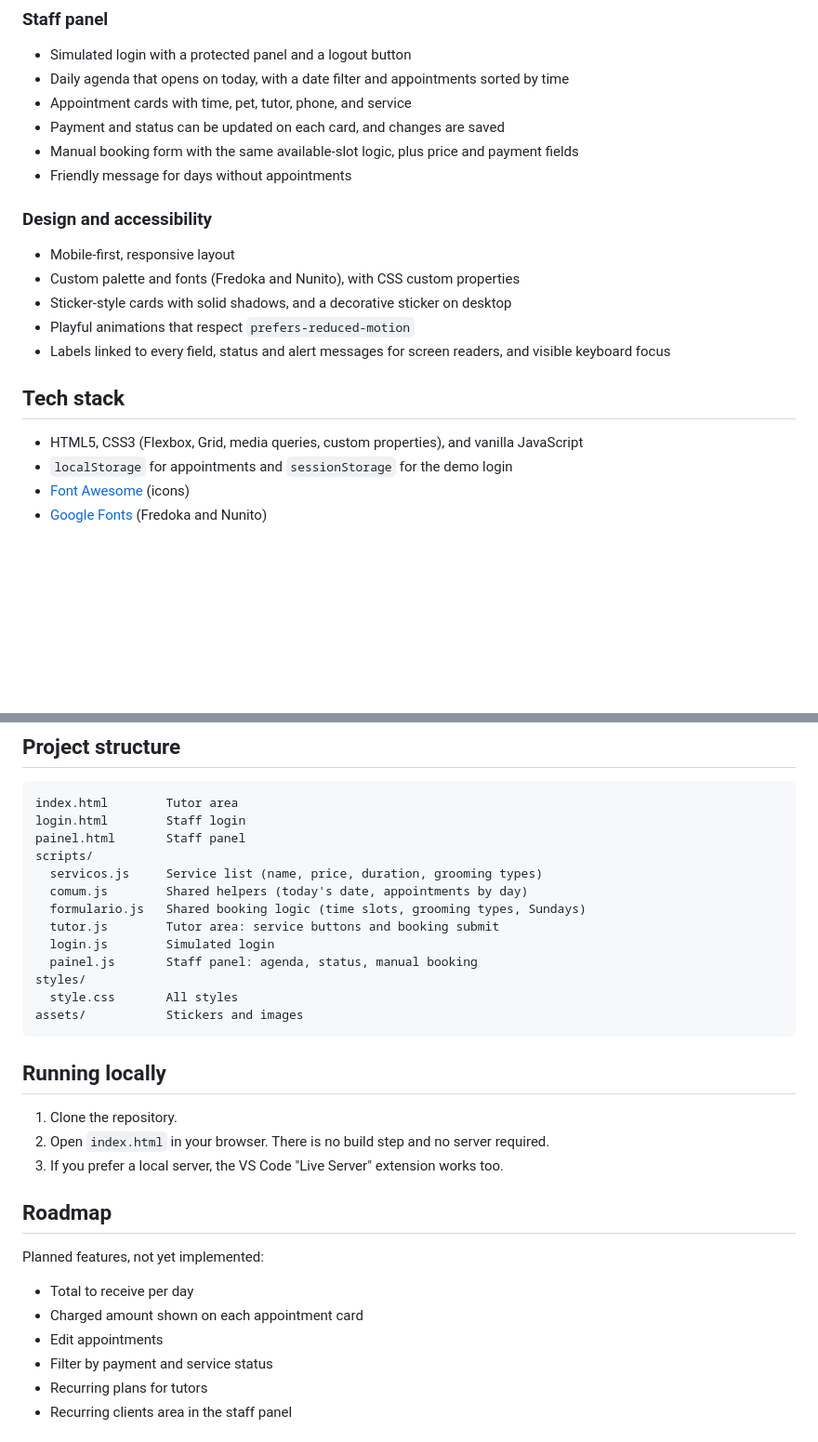
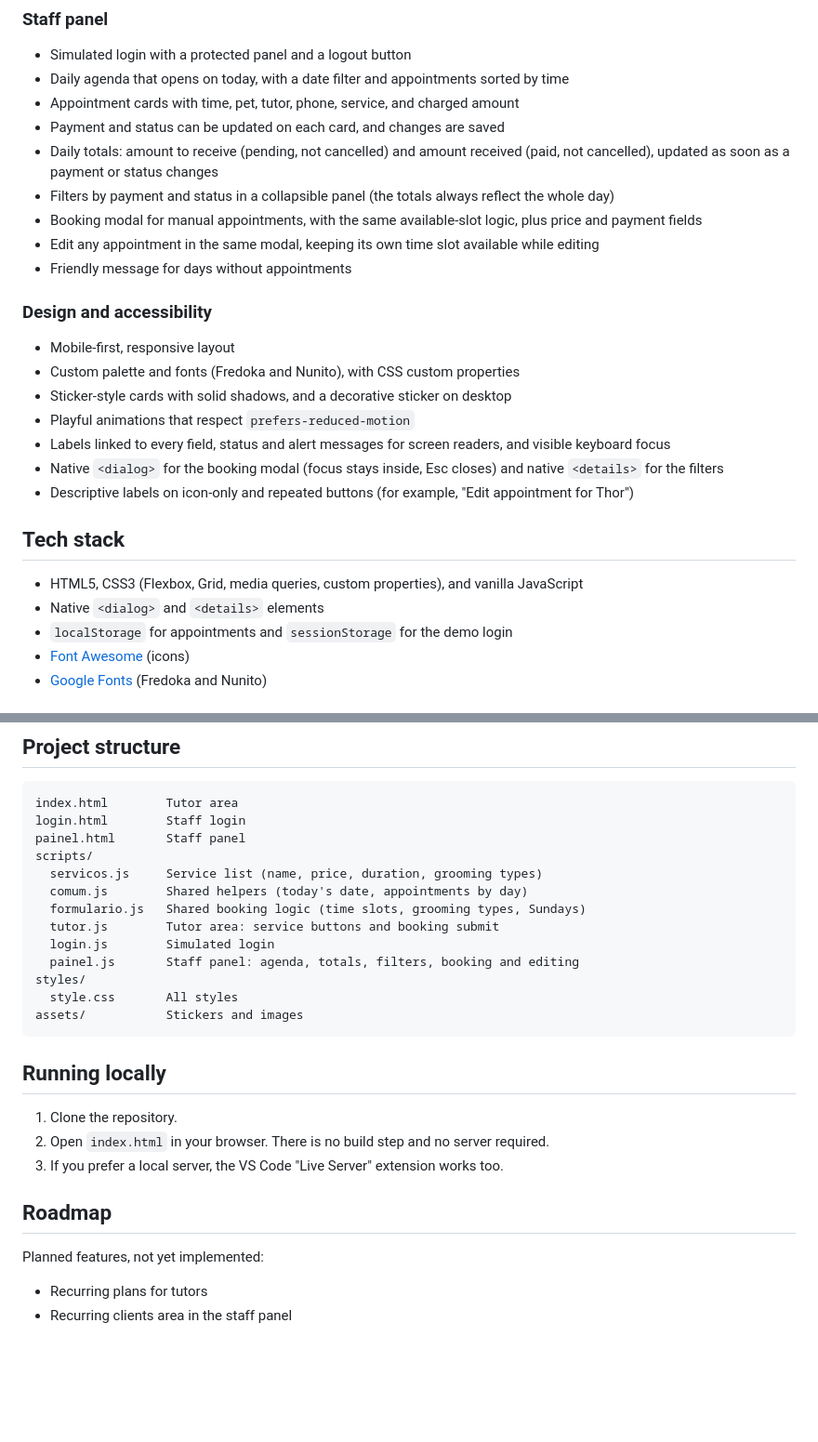
Before and after one commit to nathaliadebona/patinhas-e-cia, a Markdown page: README.md, 2 parts joined by grey strips. Shown at 93% size. Drawn GitHub-style; blank space fills up the shorter version.

Commit message:
Enhance staff panel and appointment card details
Updated appointment card details and added new features to the staff panel, including daily totals and filters. Enhanced accessibility with native dialog and details elements.

```diff
--- a/README.md
+++ b/README.md
@@ -23,9 +23,12 @@ Designed and built as a front-end learning project, with a focus on fundamentals
 ### Staff panel
 - Simulated login with a protected panel and a logout button
 - Daily agenda that opens on today, with a date filter and appointments sorted by time
-- Appointment cards with time, pet, tutor, phone, and service
+- Appointment cards with time, pet, tutor, phone, service, and charged amount
 - Payment and status can be updated on each card, and changes are saved
-- Manual booking form with the same available-slot logic, plus price and payment fields
+- Daily totals: amount to receive (pending, not cancelled) and amount received (paid, not cancelled), updated as soon as a payment or status changes
+- Filters by payment and status in a collapsible panel (the totals always reflect the whole day)
+- Booking modal for manual appointments, with the same available-slot logic, plus price and payment fields
+- Edit any appointment in the same modal, keeping its own time slot available while editing
 - Friendly message for days without appointments
 
 ### Design and accessibility
@@ -34,10 +37,13 @@ Designed and built as a front-end learning project, with a focus on fundamentals
 - Sticker-style cards with solid shadows, and a decorative sticker on desktop
 - Playful animations that respect `prefers-reduced-motion`
 - Labels linked to every field, status and alert messages for screen readers, and visible keyboard focus
+- Native `<dialog>` for the booking modal (focus stays inside, Esc closes) and native `<details>` for the filters
+- Descriptive labels on icon-only and repeated buttons (for example, "Edit appointment for Thor")
 
 ## Tech stack
 
 - HTML5, CSS3 (Flexbox, Grid, media queries, custom properties), and vanilla JavaScript
+- Native `<dialog>` and `<details>` elements
 - `localStorage` for appointments and `sessionStorage` for the demo login
 - [Font Awesome](https://fontawesome.com/) (icons)
 - [Google Fonts](https://fonts.google.com/) (Fredoka and Nunito)
@@ -65,7 +71,7 @@ scripts/
   formulario.js   Shared booking logic (time slots, grooming types, Sundays)
   tutor.js        Tutor area: service buttons and booking submit
   login.js        Simulated login
-  painel.js       Staff panel: agenda, status, manual booking
+  painel.js       Staff panel: agenda, totals, filters, booking and editing
 styles/
   style.css       All styles
 assets/           Stickers and images
@@ -81,10 +87,6 @@ assets/           Stickers and images
 
 Planned features, not yet implemented:
 
-- Total to receive per day
-- Charged amount shown on each appointment card
-- Edit appointments
-- Filter by payment and service status
 - Recurring plans for tutors
 - Recurring clients area in the staff panel
 
```
